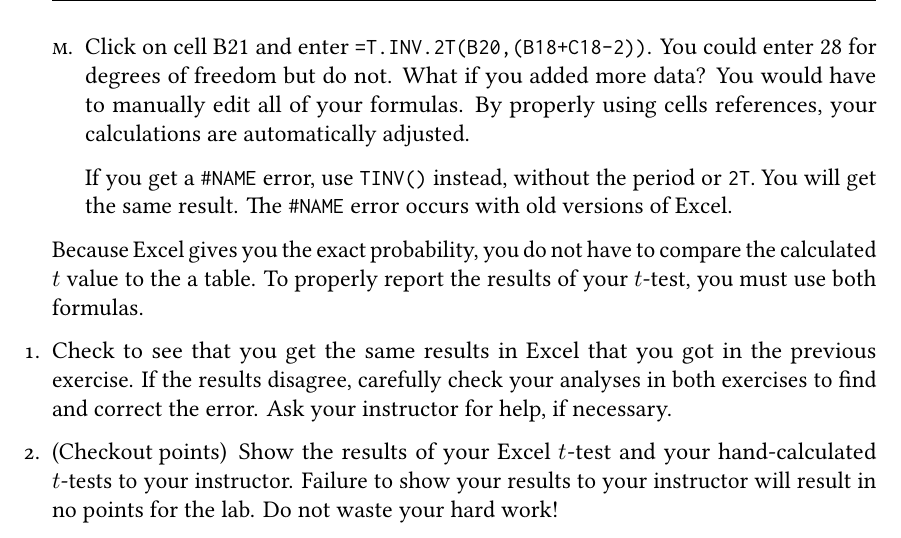
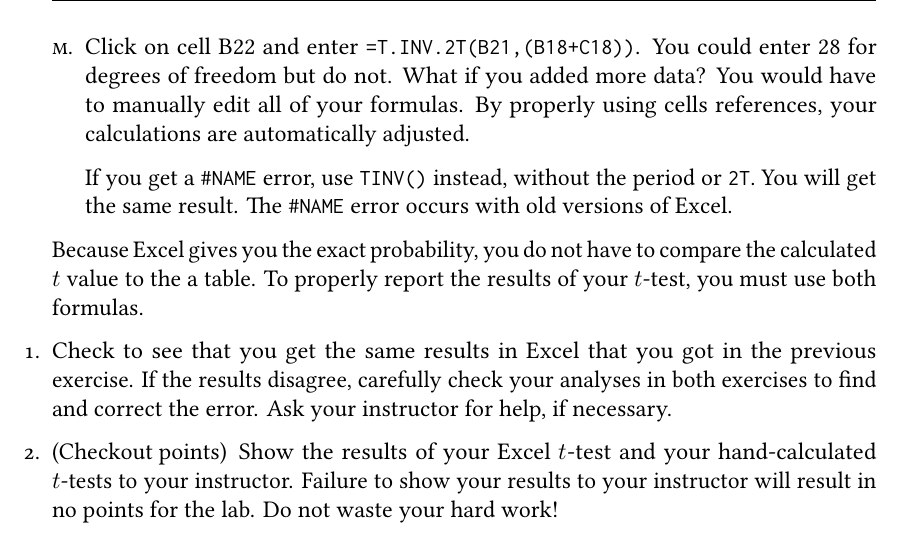
Before and after one commit to mtaylor-semo/163, a LaTeX problem sheet (063/10b_ttest_excel.tex): part of page 3 of 3, cut so that both start at the same text. Compiled offline with LuaLaTeX; a missing font is replaced by an installed copy or a similar font.

Commit message:
Fixed a cell reference error in the final excel formula.

```diff
--- a/063/10b_ttest_excel.tex
+++ b/063/10b_ttest_excel.tex
@@ -196,7 +196,7 @@ Excel provides two functions to perform a $t$-test. The first function you will
 The second function you need is \texttt{T.INV.2T(),} which gives you the actual $t$ value. This function needs the degrees of freedom and the $p$-value returned by \texttt{T.TEST()}, which is why you did those steps first. The format for the second function is \texttt{T.INV.2T(probability, deg\_freedom)}. \texttt{Probability} is the exact $p$-value returned by the \texttt{T.TEST()} function. Degrees of freedom is the value you calculated in step~\textsc{\ref{df_calc}} This returns the $t$ value for a 2-tailed test (which is the \texttt{.2T} part of the function name).
 
 \begin{enumerate}[resume]
-	\item Click on \xcell{B21} and enter \texttt{=T.INV.2T(B20,(B18+C18-2))}. You could enter 28 for degrees of freedom but do not. What if you added more data? You would have to manually edit all of your formulas. By properly using cells references, your calculations are automatically adjusted.
+	\item Click on \xcell{B22} and enter \texttt{=T.INV.2T(B21,(B18+C18))}. You could enter 28 for degrees of freedom but do not. What if you added more data? You would have to manually edit all of your formulas. By properly using cells references, your calculations are automatically adjusted.
 
 	If you get a \texttt{\#NAME} error, use \texttt{TINV()} instead, without the period or \texttt{2T}. You will get the same result. The \texttt{\#NAME} error occurs with old versions of Excel.
 \end{enumerate}
```
